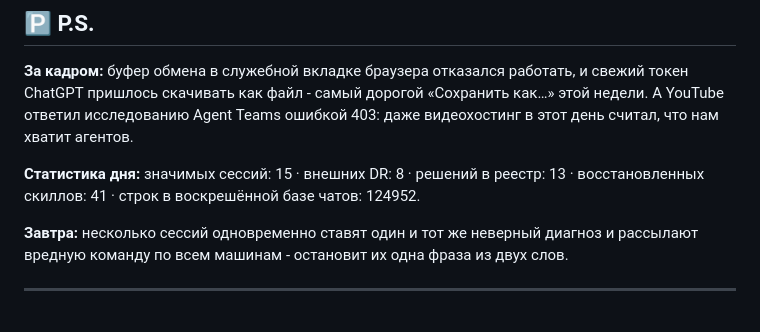
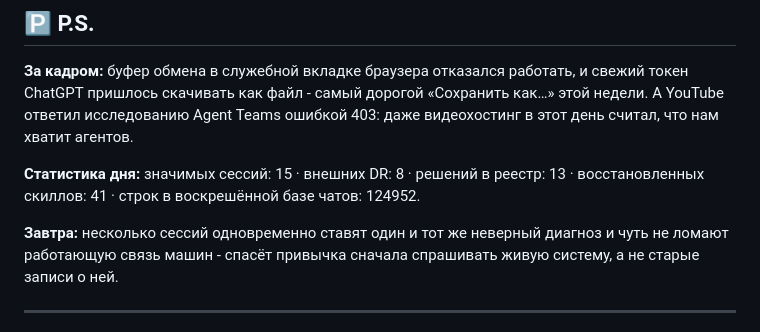
Before and after one commit to Palo-Alto-AI-Research-Lab/the-journey, a Markdown page: 02-june-scaling/week-4/2026-06-25.ru.md, the part around the change. Drawn GitHub-style.

```diff
--- a/02-june-scaling/week-4/2026-06-25.ru.md
+++ b/02-june-scaling/week-4/2026-06-25.ru.md
@@ -168,7 +168,7 @@ tags: [мультиагентность, гонка-сессий, реиндек
 
 **Статистика дня:** значимых сессий: 15 · внешних DR: 8 · решений в реестр: 13 · восстановленных скиллов: 41 · строк в воскрешённой базе чатов: 124952.
 
-**Завтра:** несколько сессий одновременно ставят один и тот же неверный диагноз и рассылают вредную команду по всем машинам - остановит их одна фраза из двух слов.
+**Завтра:** несколько сессий одновременно ставят один и тот же неверный диагноз и чуть не ломают работающую связь машин - спасёт привычка сначала спрашивать живую систему, а не старые записи о ней.
 
 ---
 
```
Also changed, not shown: 02-june-scaling/week-4/2026-06-26.ru.md (added, +166 -0 lines).
